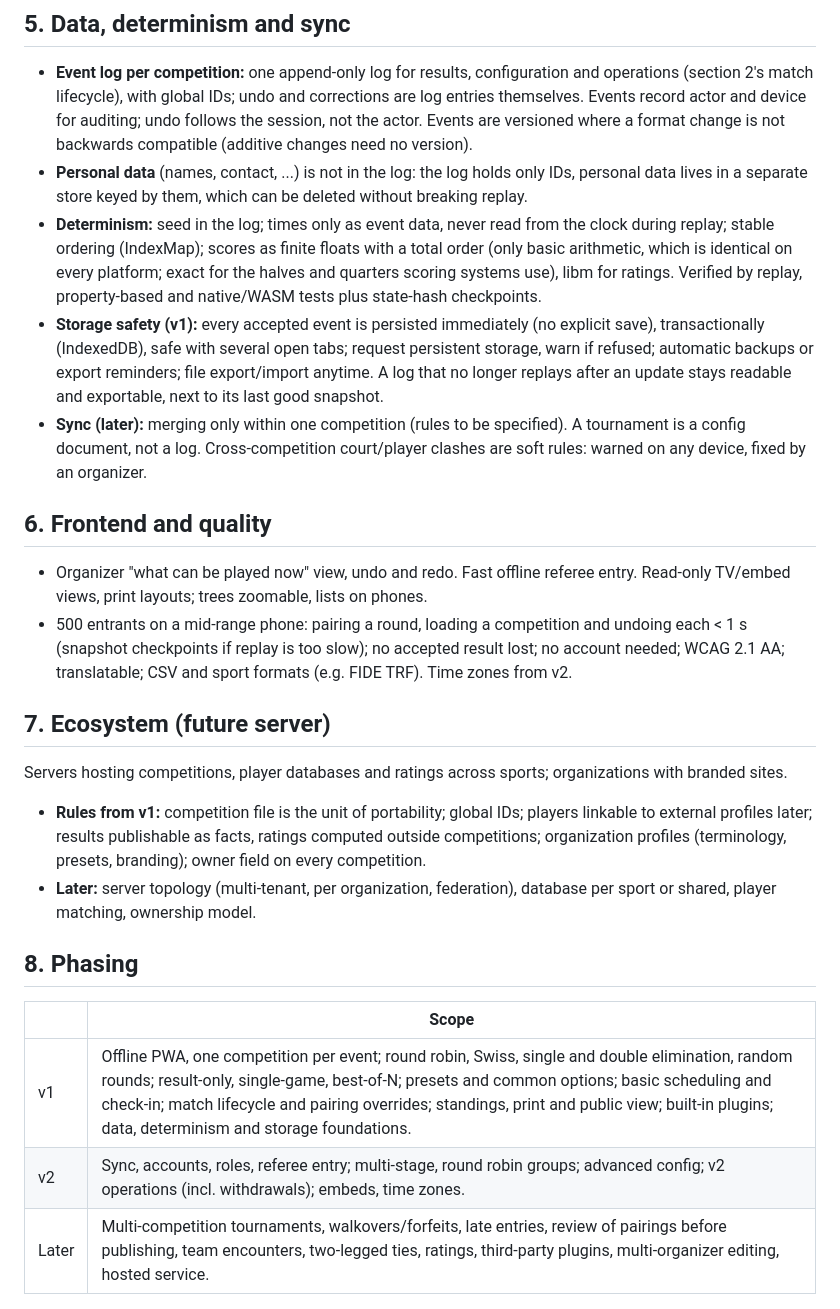
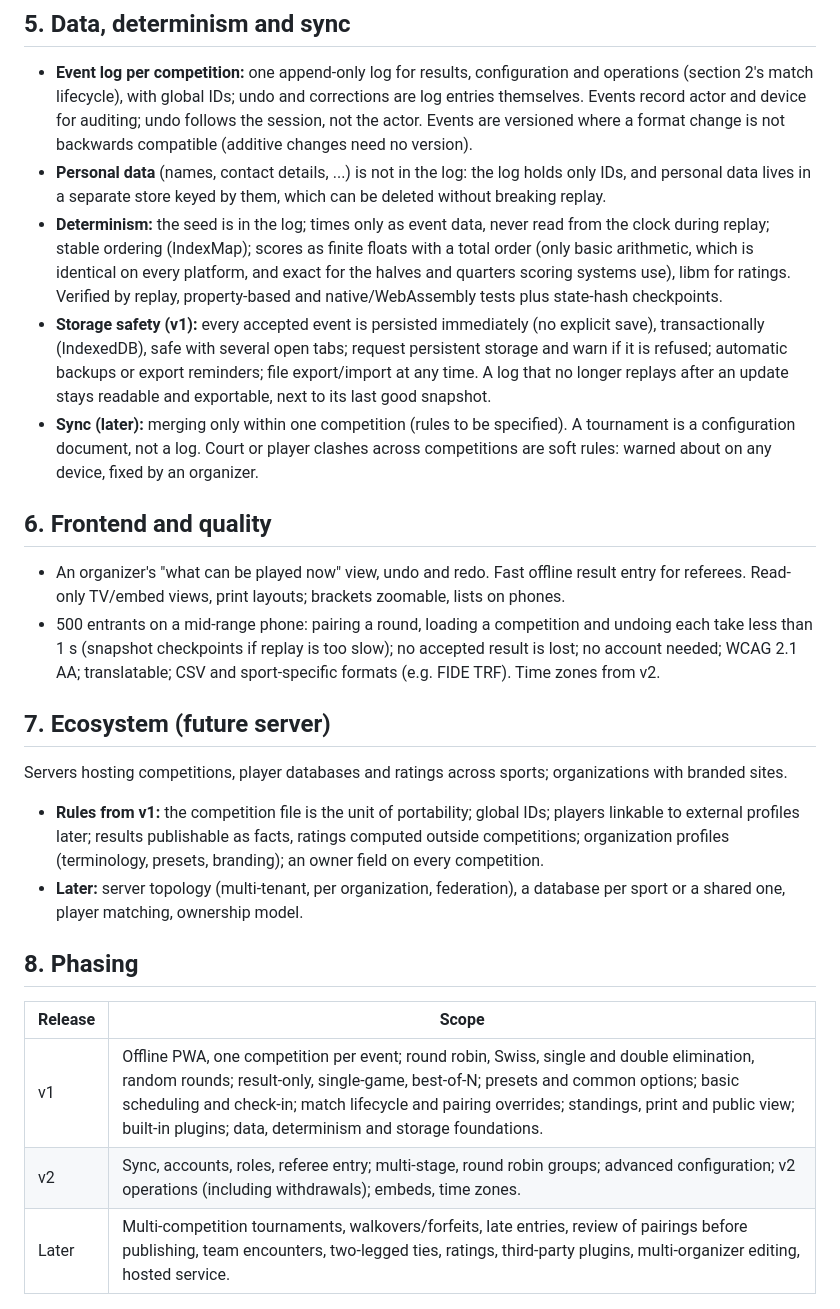
Before and after one commit to blacktemplar/matchwright, a Markdown page: requirements.md, the part around one of its changes. Drawn GitHub-style.

```diff
--- a/requirements.md
+++ b/requirements.md
@@ -39,29 +41,29 @@ v1 runs one self-contained competition per event (court IDs, linkable player IDs
 ## 5. Data, determinism and sync
 
 - **Event log per competition:** one append-only log for results, configuration and operations (section 2's match lifecycle), with global IDs; undo and corrections are log entries themselves. Events record actor and device for auditing; undo follows the session, not the actor. Events are versioned where a format change is not backwards compatible (additive changes need no version).
-- **Personal data** (names, contact, ...) is not in the log: the log holds only IDs, personal data lives in a separate store keyed by them, which can be deleted without breaking replay.
-- **Determinism:** seed in the log; times only as event data, never read from the clock during replay; stable ordering (IndexMap); scores as finite floats with a total order (only basic arithmetic, which is identical on every platform; exact for the halves and quarters scoring systems use), libm for ratings. Verified by replay, property-based and native/WASM tests plus state-hash checkpoints.
-- **Storage safety (v1):** every accepted event is persisted immediately (no explicit save), transactionally (IndexedDB), safe with several open tabs; request persistent storage, warn if refused; automatic backups or export reminders; file export/import anytime. A log that no longer replays after an update stays readable and exportable, next to its last good snapshot.
-- **Sync (later):** merging only within one competition (rules to be specified). A tournament is a config document, not a log. Cross-competition court/player clashes are soft rules: warned on any device, fixed by an organizer.
+- **Personal data** (names, contact details, ...) is not in the log: the log holds only IDs, and personal data lives in a separate store keyed by them, which can be deleted without breaking replay.
+- **Determinism:** the seed is in the log; times only as event data, never read from the clock during replay; stable ordering (IndexMap); scores as finite floats with a total order (only basic arithmetic, which is identical on every platform, and exact for the halves and quarters scoring systems use), libm for ratings. Verified by replay, property-based and native/WebAssembly tests plus state-hash checkpoints.
+- **Storage safety (v1):** every accepted event is persisted immediately (no explicit save), transactionally (IndexedDB), safe with several open tabs; request persistent storage and warn if it is refused; automatic backups or export reminders; file export/import at any time. A log that no longer replays after an update stays readable and exportable, next to its last good snapshot.
+- **Sync (later):** merging only within one competition (rules to be specified). A tournament is a configuration document, not a log. Court or player clashes across competitions are soft rules: warned about on any device, fixed by an organizer.
 
 ## 6. Frontend and quality
 
-- Organizer "what can be played now" view, undo and redo. Fast offline referee entry. Read-only TV/embed views, print layouts; trees zoomable, lists on phones.
-- 500 entrants on a mid-range phone: pairing a round, loading a competition and undoing each < 1 s (snapshot checkpoints if replay is too slow); no accepted result lost; no account needed; WCAG 2.1 AA; translatable; CSV and sport formats (e.g. FIDE TRF). Time zones from v2.
+- An organizer's "what can be played now" view, undo and redo. Fast offline result entry for referees. Read-only TV/embed views, print layouts; brackets zoomable, lists on phones.
+- 500 entrants on a mid-range phone: pairing a round, loading a competition and undoing each take less than 1 s (snapshot checkpoints if replay is too slow); no accepted result is lost; no account needed; WCAG 2.1 AA; translatable; CSV and sport-specific formats (e.g. FIDE TRF). Time zones from v2.
 
 ## 7. Ecosystem (future server)
 
 Servers hosting competitions, player databases and ratings across sports; organizations with branded sites.
 
-- **Rules from v1:** competition file is the unit of portability; global IDs; players linkable to external profiles later; results publishable as facts, ratings computed outside competitions; organization profiles (terminology, presets, branding); owner field on every competition.
-- **Later:** server topology (multi-tenant, per organization, federation), database per sport or shared, player matching, ownership model.
+- **Rules from v1:** the competition file is the unit of portability; global IDs; players linkable to external profiles later; results publishable as facts, ratings computed outside competitions; organization profiles (terminology, presets, branding); an owner field on every competition.
+- **Later:** server topology (multi-tenant, per organization, federation), a database per sport or a shared one, player matching, ownership model.
 
 ## 8. Phasing
 
-|  | Scope |
+| Release | Scope |
 | --- | --- |
 | v1 | Offline PWA, one competition per event; round robin, Swiss, single and double elimination, random rounds; result-only, single-game, best-of-N; presets and common options; basic scheduling and check-in; match lifecycle and pairing overrides; standings, print and public view; built-in plugins; data, determinism and storage foundations. |
-| v2 | Sync, accounts, roles, referee entry; multi-stage, round robin groups; advanced config; v2 operations (incl. withdrawals); embeds, time zones. |
+| v2 | Sync, accounts, roles, referee entry; multi-stage, round robin groups; advanced configuration; v2 operations (including withdrawals); embeds, time zones. |
 | Later | Multi-competition tournaments, walkovers/forfeits, late entries, review of pairings before publishing, team encounters, two-legged ties, ratings, third-party plugins, multi-organizer editing, hosted service. |
 
 ## 9. Open questions
```
Also changed, not shown: other parts of requirements.md (+17 -15 lines).
